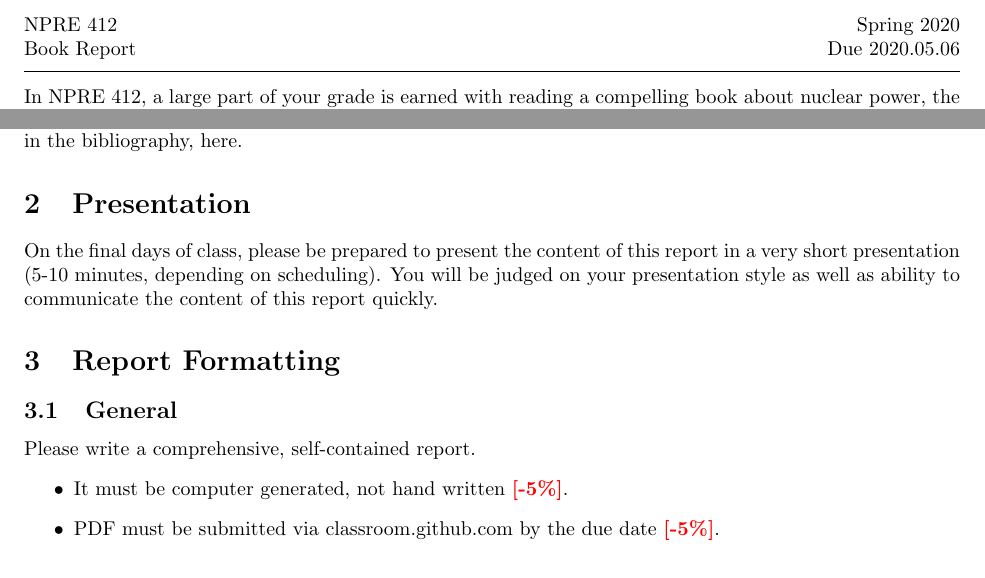
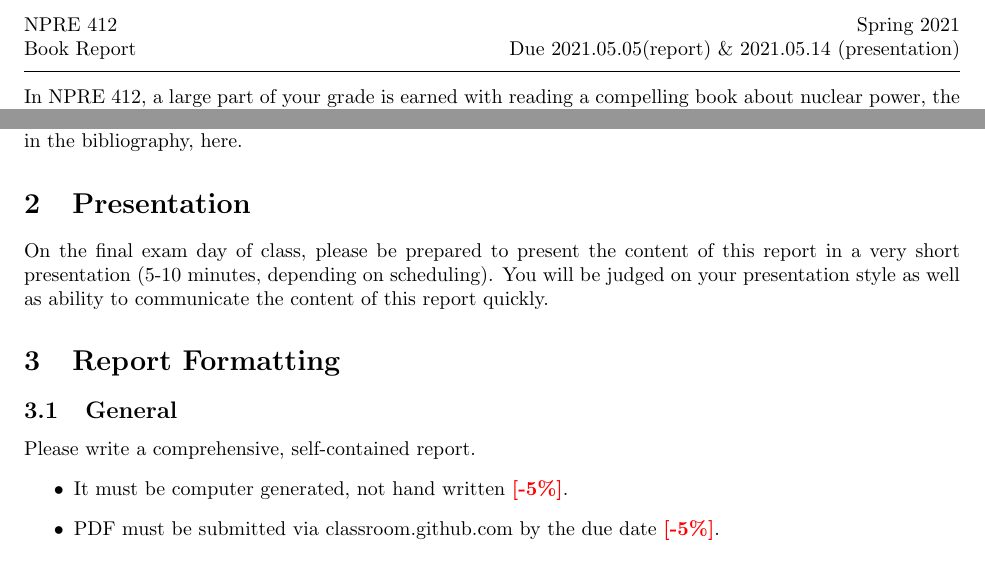
Before and after one commit to katyhuff/npre412, a LaTeX document (readings/report/long-read.tex): two parts of pages 1 and 2 of 4, joined at a grey line, cut so that both start at the same text. Compiled offline with pdfLaTeX.

Commit message:
updates project and long read docs

```diff
--- a/readings/report/long-read.tex
+++ b/readings/report/long-read.tex
@@ -19,9 +19,9 @@
 
 % Here's where you edit the Class, Exam, Date, etc.
 \newcommand{\class}{NPRE 412}
-\newcommand{\term}{Spring 2020}
+\newcommand{\term}{Spring 2021}
 \newcommand{\assignment}{Book Report}
-\newcommand{\duedate}{2020.05.06}
+\newcommand{\duedate}{2021.05.05}
 %\newcommand{\timelimit}{50 Minutes}
 
 \newcommand{\nth}{n\ensuremath{^{\text{th}}} }
@@ -48,7 +48,7 @@
 %\runningheadrule
 
 \class \hfill \term \\
-\assignment \hfill Due \duedate\\
+\assignment \hfill Due \duedate (report) \& 2021.05.14 (presentation)\\
 %\begin{flushright}
 %\begin{tabular}{p{5in} r l}
 %\end{tabular}
@@ -137,7 +137,10 @@ Include a bibliography. Your report should cite, at the very least, the book its
 
 
 \section{Presentation}
-On the final days of class, please be prepared to present the content of this report in a very short presentation (5-10 minutes, depending on scheduling). You will be judged on your presentation style as well as ability to communicate the content of this report quickly.
+On the final exam day of class, please be prepared to present the content of
+this report in a very short presentation (5-10 minutes, depending on
+scheduling). You will be judged on your presentation style as well as ability
+to communicate the content of this report quickly.
 
 \section{Report Formatting}
 \subsection{General}
```
Also changed, not shown: project/project.pdf, readings/report/long-read.pdf (added).
